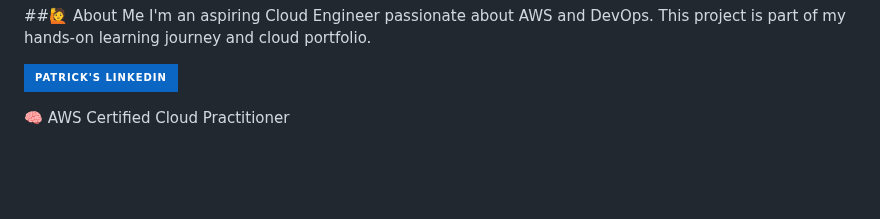
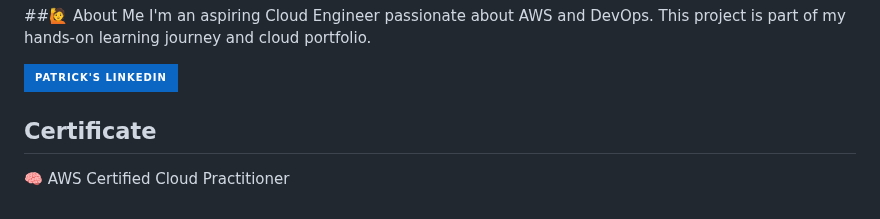
Before and after one commit to patrickneil03/TaskflowRepoApp, a Markdown page: README.md, the part around the change. GitHub-like rendering; badges without logos; blank space fills up the shorter version.

```diff
--- a/README.md
+++ b/README.md
@@ -145,4 +145,6 @@ This project is part of my hands-on learning journey and cloud portfolio.
 
 [![LinkedIn](https://img.shields.io/badge/-Patrick%27s_LinkedIn-0A66C2?style=for-the-badge&logo=linkedin&logoColor=white)](https://www.linkedin.com/in/patrick-neil-baylen-01b175159)
 
+
+## Certificate
 🧠 AWS Certified Cloud Practitioner
```
